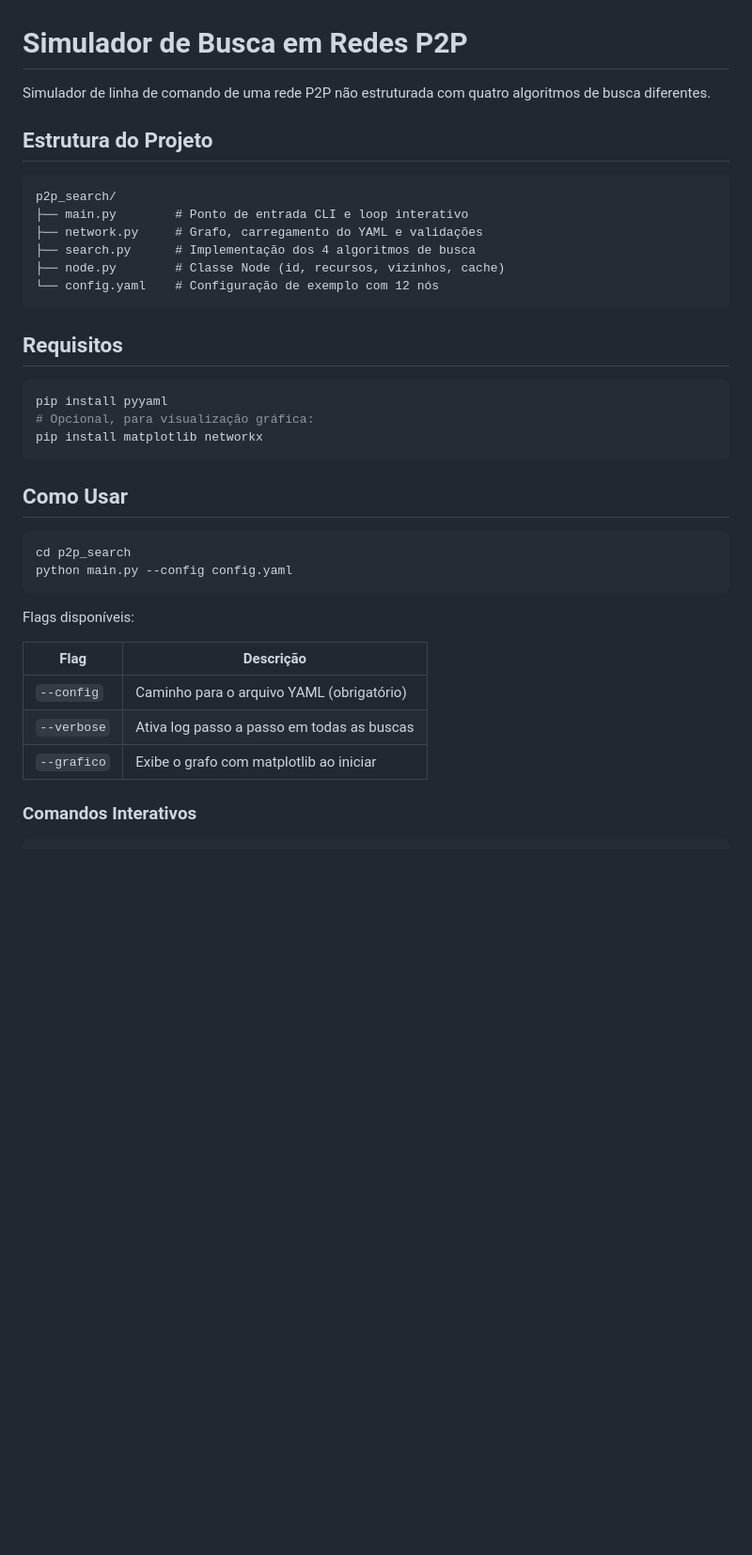
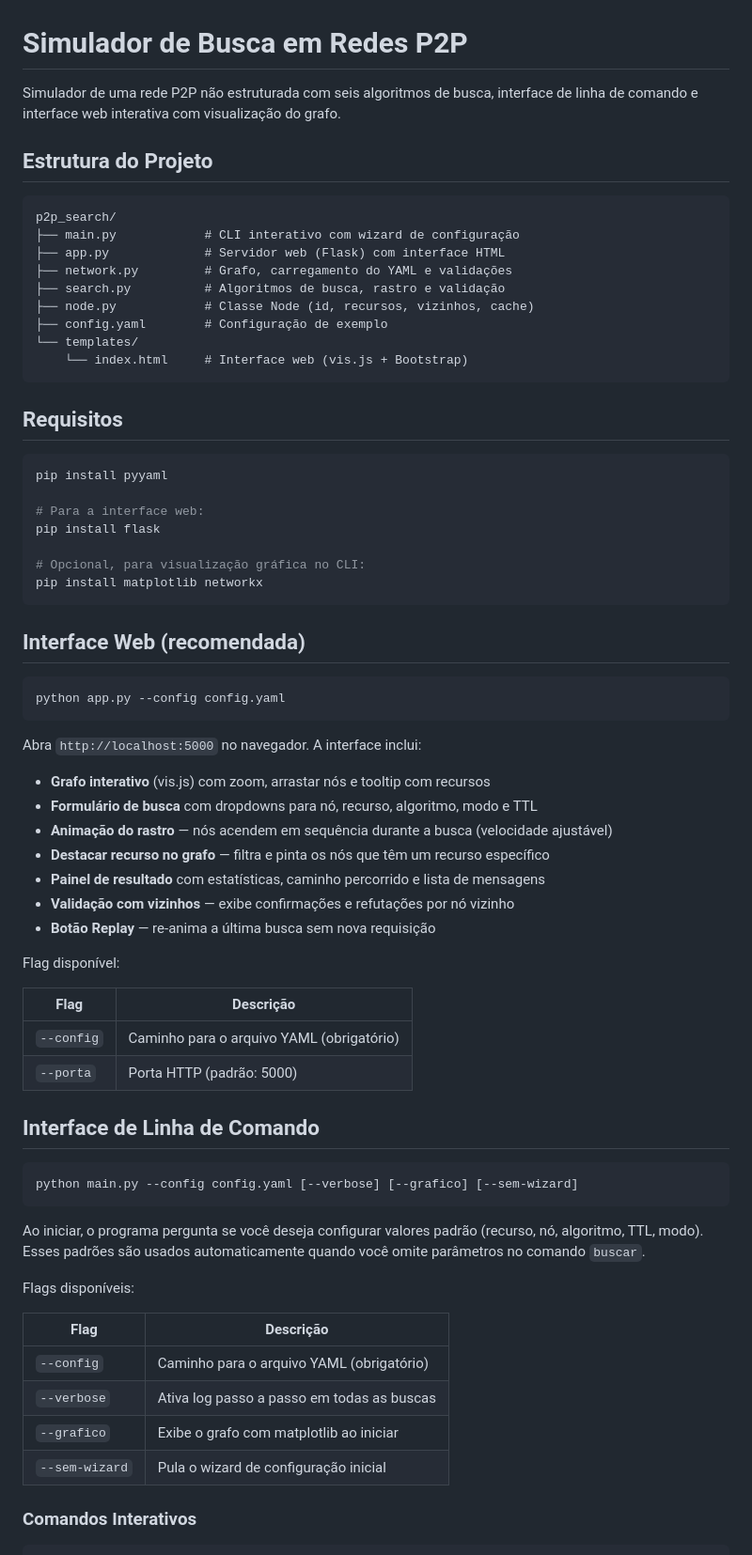
Before and after one commit to HectorZendejas/Trabalho7-, a Markdown page: README.md, the part around one of its changes. Shown at 94% size. Rendered like a GitHub page; blank space fills up the shorter version.

````diff
--- a/README.md
+++ b/README.md
@@ -1,32 +1,63 @@
 # Simulador de Busca em Redes P2P
 
-Simulador de linha de comando de uma rede P2P não estruturada com quatro algoritmos de busca diferentes.
+Simulador de uma rede P2P não estruturada com seis algoritmos de busca, interface de linha de comando e interface web interativa com visualização do grafo.
 
 ## Estrutura do Projeto
 
 ```
 p2p_search/
-├── main.py        # Ponto de entrada CLI e loop interativo
-├── network.py     # Grafo, carregamento do YAML e validações
-├── search.py      # Implementação dos 4 algoritmos de busca
-├── node.py        # Classe Node (id, recursos, vizinhos, cache)
-└── config.yaml    # Configuração de exemplo com 12 nós
+├── main.py            # CLI interativo com wizard de configuração
+├── app.py             # Servidor web (Flask) com interface HTML
+├── network.py         # Grafo, carregamento do YAML e validações
+├── search.py          # Algoritmos de busca, rastro e validação
+├── node.py            # Classe Node (id, recursos, vizinhos, cache)
+├── config.yaml        # Configuração de exemplo
+└── templates/
+    └── index.html     # Interface web (vis.js + Bootstrap)
 ```
 
 ## Requisitos
 
 ```bash
 pip install pyyaml
-# Opcional, para visualização gráfica:
+
+# Para a interface web:
+pip install flask
+
+# Opcional, para visualização gráfica no CLI:
 pip install matplotlib networkx
 ```
 
-## Como Usar
+## Interface Web (recomendada)
 
 ```bash
-cd p2p_search
-python main.py --config config.yaml
+python app.py --config config.yaml
 ```
+
+Abra `http://localhost:5000` no navegador. A interface inclui:
+
+- **Grafo interativo** (vis.js) com zoom, arrastar nós e tooltip com recursos
+- **Formulário de busca** com dropdowns para nó, recurso, algoritmo, modo e TTL
+- **Animação do rastro** — nós acendem em sequência durante a busca (velocidade ajustável)
+- **Destacar recurso no grafo** — filtra e pinta os nós que têm um recurso específico
+- **Painel de resultado** com estatísticas, caminho percorrido e lista de mensagens
+- **Validação com vizinhos** — exibe confirmações e refutações por nó vizinho
+- **Botão Replay** — re-anima a última busca sem nova requisição
+
+Flag disponível:
+
+| Flag | Descrição |
+|---|---|
+| `--config` | Caminho para o arquivo YAML (obrigatório) |
+| `--porta` | Porta HTTP (padrão: 5000) |
+
+## Interface de Linha de Comando
+
+```bash
+python main.py --config config.yaml [--verbose] [--grafico] [--sem-wizard]
+```
+
+Ao iniciar, o programa pergunta se você deseja configurar valores padrão (recurso, nó, algoritmo, TTL, modo). Esses padrões são usados automaticamente quando você omite parâmetros no comando `buscar`.
 
 Flags disponíveis:
 
@@ -35,6 +66,7 @@ Flags disponíveis:
 | `--config` | Caminho para o arquivo YAML (obrigatório) |
 | `--verbose` | Ativa log passo a passo em todas as buscas |
 | `--grafico` | Exibe o grafo com matplotlib ao iniciar |
+| `--sem-wizard` | Pula o wizard de configuração inicial |
 
 ### Comandos Interativos
 
````
Also changed, not shown: other parts of README.md (+70 -25 lines).
